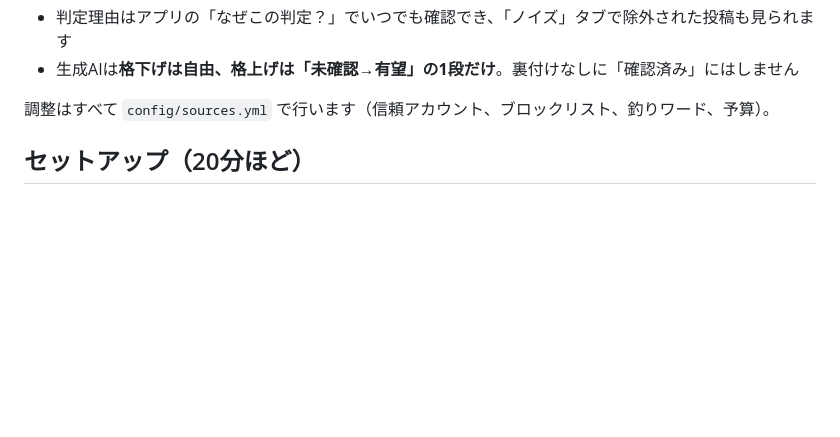
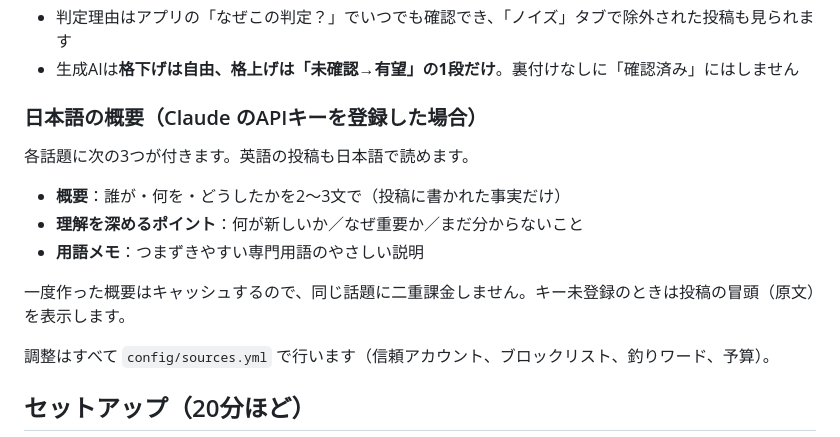
Before and after one commit to tokkot0212-art/ai-signal, a Markdown page: README.md, the part around the change. Rendered like a GitHub page; blank space fills up the shorter version.

```diff
--- a/README.md
+++ b/README.md
@@ -24,6 +24,14 @@ X API ──(GitHub Actions 1日3回)──▶ 判定エンジン ──▶ docs
 - 青い認証バッジは有料で取れるため**加点しません**（組織認証のみ少し加点）
 - 判定理由はアプリの「なぜこの判定？」でいつでも確認でき、「ノイズ」タブで除外された投稿も見られます
 - 生成AIは**格下げは自由、格上げは「未確認→有望」の1段だけ**。裏付けなしに「確認済み」にはしません
+
+### 日本語の概要（Claude のAPIキーを登録した場合）
+各話題に次の3つが付きます。英語の投稿も日本語で読めます。
+- **概要**：誰が・何を・どうしたかを2〜3文で（投稿に書かれた事実だけ）
+- **理解を深めるポイント**：何が新しいか／なぜ重要か／まだ分からないこと
+- **用語メモ**：つまずきやすい専門用語のやさしい説明
+
+一度作った概要はキャッシュするので、同じ話題に二重課金しません。キー未登録のときは投稿の冒頭（原文）を表示します。
 
 調整はすべて `config/sources.yml` で行います（信頼アカウント、ブロックリスト、釣りワード、予算）。
 
```
